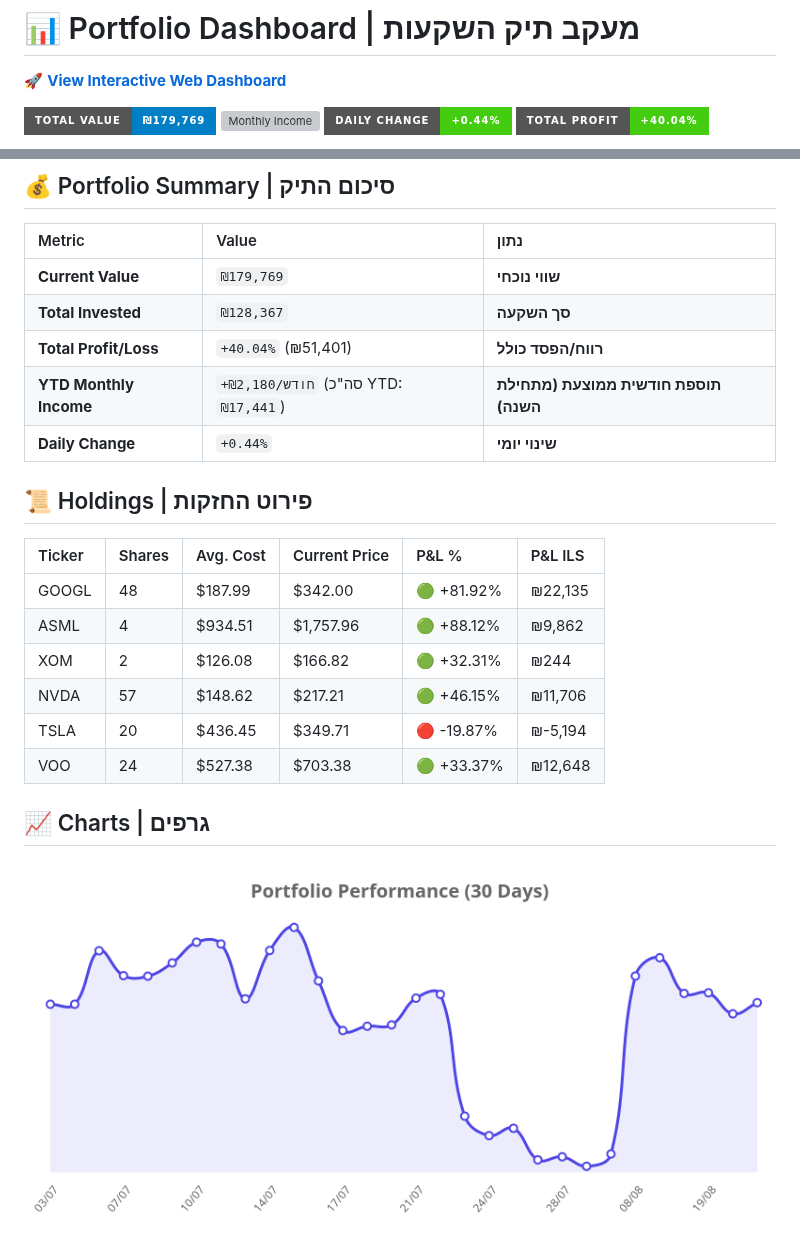
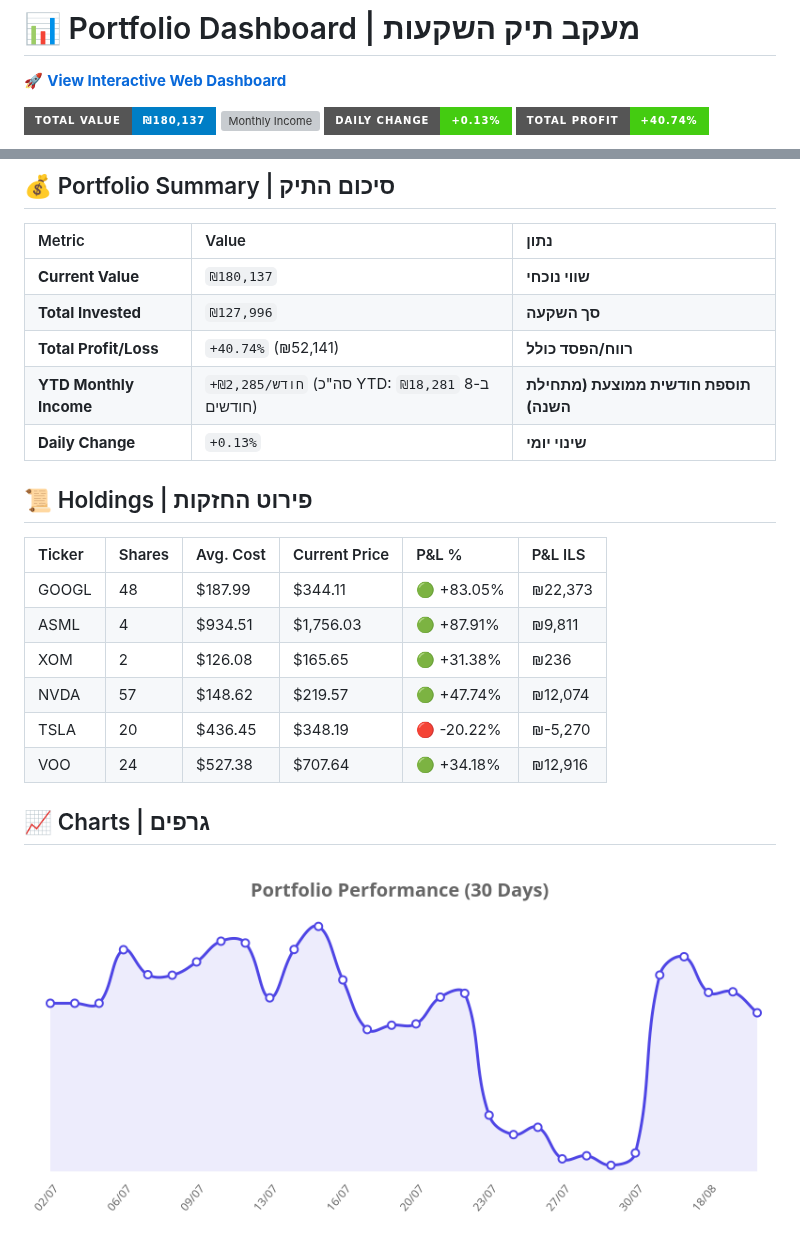
Before and after one commit to Almog787/My-new-stock-trucker, a Markdown page: README.md, 2 parts joined by grey strips. Rendered like a GitHub page; pictures changed too: data_hub/portfolio_performance.png; badges without logos; grey boxes are pictures that could not be loaded.

Commit message:
chore: update portfolio dashboard metrics
- Update README summary stats and last update timestamp
- Sync currency rate and history data
- Add monthly period state controls to App component

```diff
--- a/README.md
+++ b/README.md
@@ -2,5 +2,5 @@
 
 [🚀 **View Interactive Web Dashboard**](https://almog787.github.io/My-new-stock-trucker/)
 
-![Total Value](https://img.shields.io/badge/Total_Value-₪179%2C769-blue?style=for-the-badge&logo=cashapp) ![Monthly Income](https://img.shields.io/badge/Monthly_Income-+₪2%2C180%2Fmo-indigo?style=for-the-badge&logo=cashapp) ![Daily Change](https://img.shields.io/badge/Daily_Change-+0.44%25-success?style=for-the-badge&logo=stocktwits) ![Total Profit](https://img.shields.io/badge/Total_Profit-+40.04%25-success?style=for-the-badge&logo=codeforces)
+![Total Value](https://img.shields.io/badge/Total_Value-₪180%2C137-blue?style=for-the-badge&logo=cashapp) ![Monthly Income](https://img.shields.io/badge/Monthly_Income-+₪2%2C285%2Fmo-indigo?style=for-the-badge&logo=cashapp) ![Daily Change](https://img.shields.io/badge/Daily_Change-+0.13%25-success?style=for-the-badge&logo=stocktwits) ![Total Profit](https://img.shields.io/badge/Total_Profit-+40.74%25-success?style=for-the-badge&logo=codeforces)
 
@@ -9,21 +9,21 @@
 ## 💰 Portfolio Summary | סיכום התיק
 | Metric | Value | נתון |
 | :--- | :--- | :--- |
-| **Current Value** | `₪179,769` | **שווי נוכחי** |
-| **Total Invested** | `₪128,367` | **סך השקעה** |
-| **Total Profit/Loss** | `+40.04%` (₪51,401) | **רווח/הפסד כולל** |
-| **YTD Monthly Income** | `+₪2,180/חודש` (סה"כ YTD: `₪17,441`) | **תוספת חודשית ממוצעת (מתחילת השנה)** |
-| **Daily Change** | `+0.44%` | **שינוי יומי** |
+| **Current Value** | `₪180,137` | **שווי נוכחי** |
+| **Total Invested** | `₪127,996` | **סך השקעה** |
+| **Total Profit/Loss** | `+40.74%` (₪52,141) | **רווח/הפסד כולל** |
+| **YTD Monthly Income** | `+₪2,285/חודש` (סה"כ YTD: `₪18,281` ב-8 חודשים) | **תוספת חודשית ממוצעת (מתחילת השנה)** |
+| **Daily Change** | `+0.13%` | **שינוי יומי** |
 
 ## 📜 Holdings | פירוט החזקות
 | Ticker | Shares | Avg. Cost | Current Price | P&L % | P&L ILS |
 | :--- | :--- | :--- | :--- | :--- | :--- |
-| GOOGL | 48 | $187.99 | $342.00 | 🟢 +81.92% | ₪22,135 |
-| ASML | 4 | $934.51 | $1,757.96 | 🟢 +88.12% | ₪9,862 |
-| XOM | 2 | $126.08 | $166.82 | 🟢 +32.31% | ₪244 |
-| NVDA | 57 | $148.62 | $217.21 | 🟢 +46.15% | ₪11,706 |
-| TSLA | 20 | $436.45 | $349.71 | 🔴 -19.87% | ₪-5,194 |
-| VOO | 24 | $527.38 | $703.38 | 🟢 +33.37% | ₪12,648 |
+| GOOGL | 48 | $187.99 | $344.11 | 🟢 +83.05% | ₪22,373 |
+| ASML | 4 | $934.51 | $1,756.03 | 🟢 +87.91% | ₪9,811 |
+| XOM | 2 | $126.08 | $165.65 | 🟢 +31.38% | ₪236 |
+| NVDA | 57 | $148.62 | $219.57 | 🟢 +47.74% | ₪12,074 |
+| TSLA | 20 | $436.45 | $348.19 | 🔴 -20.22% | ₪-5,270 |
+| VOO | 24 | $527.38 | $707.64 | 🟢 +34.18% | ₪12,916 |
 
 ## 📈 Charts | גרפים
 ![Performance](./data_hub/portfolio_performance.png)
```
Also changed, not shown: other parts of README.md (+1 -1 lines), data_hub/asset_allocation.png, 3 other files.
